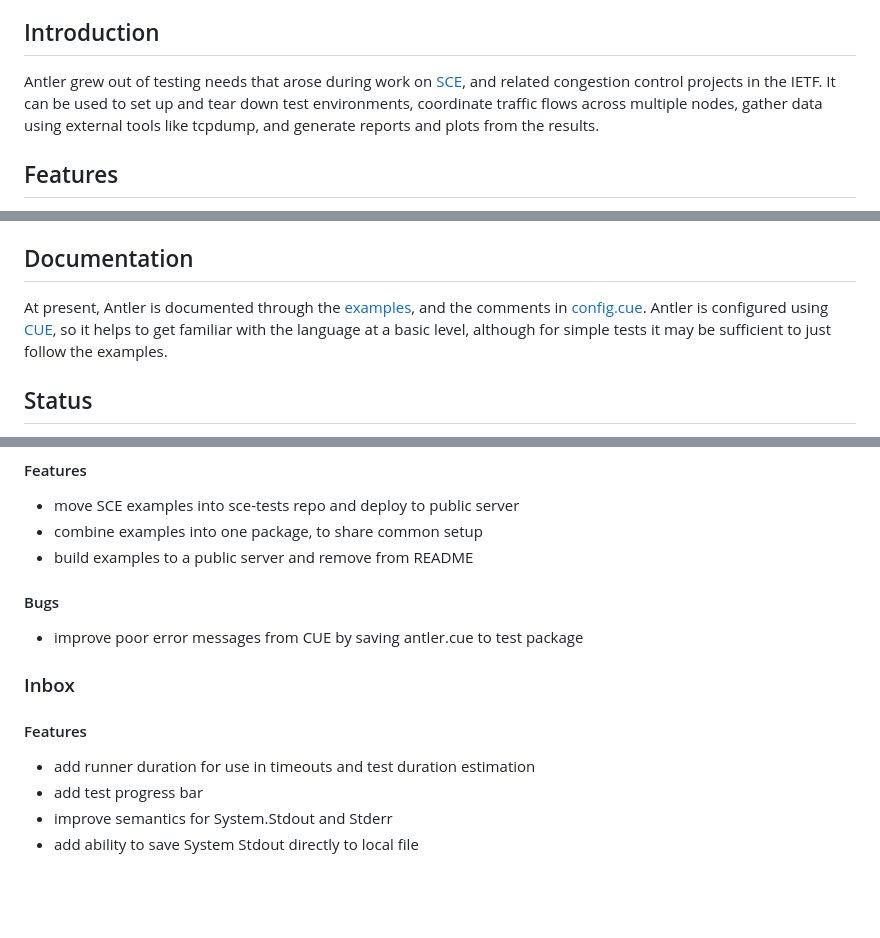
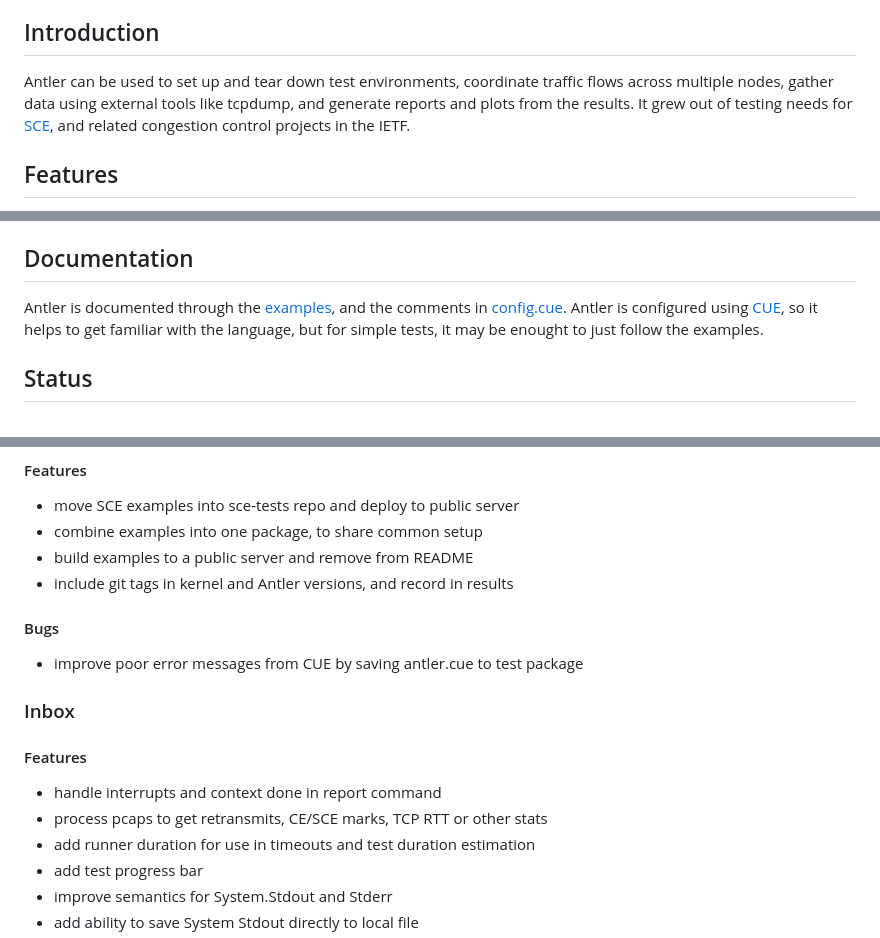
Before and after one commit to heistp/antler, a Markdown page: README.md, 3 parts joined by grey strips. Rendered like a GitHub page; blank space fills up the shorter version.

Commit message:
update README and CHANGES

```diff
--- a/README.md
+++ b/README.md
@@ -6,12 +6,11 @@ Antler is a tool for network and congestion control testing. The name stands for
 
 ## Introduction
 
-Antler grew out of testing needs that arose during work on
+Antler can be used to set up and tear down test environments, coordinate traffic
+flows across multiple nodes, gather data using external tools like tcpdump, and
+generate reports and plots from the results. It grew out of testing needs for
 [SCE](https://datatracker.ietf.org/doc/draft-morton-tsvwg-sce/), and related
-congestion control projects in the IETF. It can be used to set up and tear down
-test environments, coordinate traffic flows across multiple nodes, gather data
-using external tools like tcpdump, and generate reports and plots from the
-results.
+congestion control projects in the IETF.
 
 ## Features
 
@@ -79,11 +79,10 @@ either this must be added to that path, or additional configuration is required.
 
 ## Documentation
 
-At present, Antler is documented through the [examples](examples), and the
-comments in [config.cue](config.cue). Antler is configured using
-[CUE](https://cuelang.org/), so it helps to get familiar with the language at a
-basic level, although for simple tests it may be sufficient to just follow the
-examples.
+Antler is documented through the [examples](examples), and the comments in
+[config.cue](config.cue). Antler is configured using
+[CUE](https://cuelang.org/), so it helps to get familiar with the language, but
+for simple tests, it may be enought to just follow the examples.
 
 ## Status
 
@@ -123,6 +122,7 @@ formats, and supporting platforms other than Linux.
 - move SCE examples into sce-tests repo and deploy to public server
 - combine examples into one package, to share common setup
 - build examples to a public server and remove from README
+- include git tags in kernel and Antler versions, and record in results
 
 #### Bugs
 
@@ -132,6 +132,8 @@ formats, and supporting platforms other than Linux.
 
 #### Features
 
+- handle interrupts and context done in report command
+- process pcaps to get retransmits, CE/SCE marks, TCP RTT or other stats
 - add runner duration for use in timeouts and test duration estimation
 - add test progress bar
 - improve semantics for System.Stdout and Stderr
```
Also changed, not shown: other parts of README.md (+1 -0 lines), CHANGES.md (+4 -1 lines).
